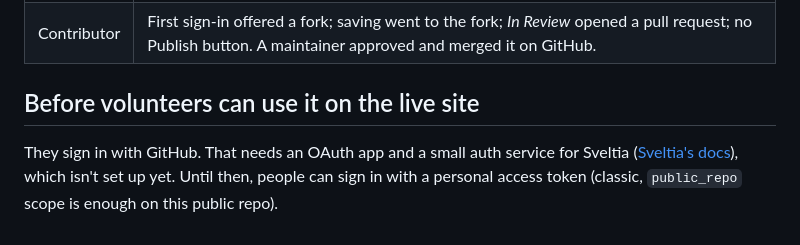
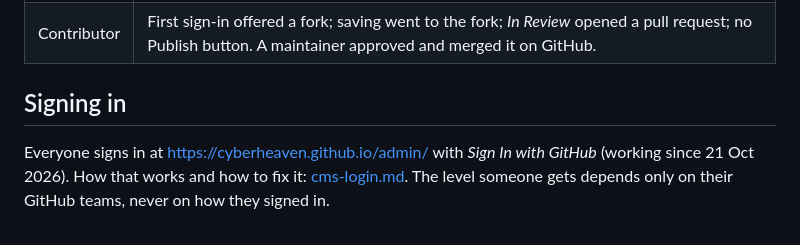
Before and after one commit to Cyberheaven/CyberHeaven, a Markdown page: docs/access-levels.md, the part around the change. GitHub-like rendering.

```diff
--- a/docs/access-levels.md
+++ b/docs/access-levels.md
@@ -119,8 +119,8 @@ Tested on 21 Oct 2026, in Chrome and Firefox:
 | Editor | Not tested with a real editor account. Checked that GitHub asks editors and maintainers to review article changes, and only maintainers for settings. |
 | Contributor | First sign-in offered a fork; saving went to the fork; *In Review* opened a pull request; no Publish button. A maintainer approved and merged it on GitHub. |
 
-## Before volunteers can use it on the live site
+## Signing in
 
-They sign in with GitHub. That needs an OAuth app and a small auth service for Sveltia
-([Sveltia's docs](https://github.com/sveltia/sveltia-cms-auth)), which isn't set up yet. Until then, people can
-sign in with a personal access token (classic, `public_repo` scope is enough on this public repo).
+Everyone signs in at <https://cyberheaven.github.io/admin/> with *Sign In with GitHub* (working since 21 Oct 2026).
+How that works and how to fix it: [cms-login.md](cms-login.md). The level someone gets depends only on their GitHub
+teams, never on how they signed in.
```
Also changed, not shown: docs/cms-login.md (+3 -1 lines).
